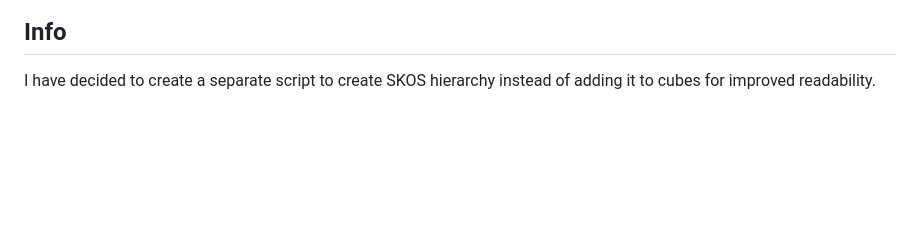
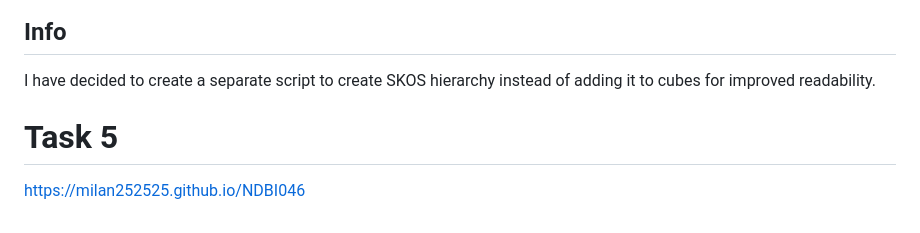
Before and after one commit to milan252525/NDBI046, a Markdown page: README.md, the part around the change. Rendered like a GitHub page; blank space fills up the shorter version.

Commit message:
HW5 - updated README
updated index page

```diff
--- a/README.md
+++ b/README.md
@@ -80,3 +80,6 @@ Run `python vocabs/dcat_dataset.py` to generate DCAT dataset for population data
 
 ## Info
 I have decided to create a separate script to create SKOS hierarchy instead of adding it to cubes for improved readability.
+
+# Task 5
+https://milan252525.github.io/NDBI046
```
